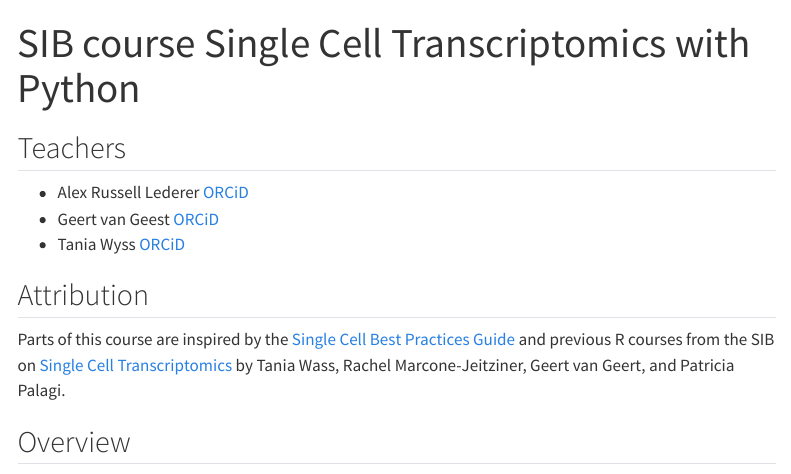
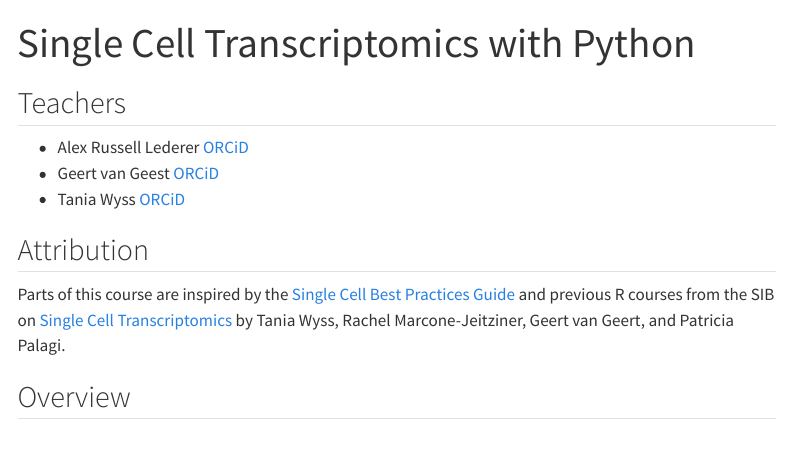
Before and after one commit to sib-swiss/single-cell-python-training, a Quarto document (index.qmd): the page in a window 1100 px wide, from its top. Rendered offline with R 4.5, knitr and Pandoc in place of Quarto, with nearby package versions; menus at the side of the page are left out.

Commit message:
Correct typos

```diff
--- a/index.qmd
+++ b/index.qmd
@@ -1,5 +1,5 @@
 ---
-title: "SIB course Single Cell Transcriptomics with Python"
+title: "Single Cell Transcriptomics with Python"
 ---
 
 ## Teachers
@@ -10,7 +10,7 @@ title: "SIB course Single Cell Transcriptomics with Python"
 
 ## Attribution
 
-Parts of this course are inspired by the [Single Cell Best Practices Guide](https://www.sc-best-practices.org/preamble.html) and previous R courses from the SIB on [Single Cell Transcriptomics](https://sib-swiss.github.io/single-cell-training/) by Tania Wass, Rachel Marcone-Jeitziner, Geert van Geert, and Patricia Palagi.
+Parts of this course are inspired by the [Single Cell Best Practices Guide](https://www.sc-best-practices.org/preamble.html) and previous R courses from the SIB on [Single Cell Transcriptomics](https://sib-swiss.github.io/single-cell-training/) by Tania Wyss, Rachel Marcone-Jeitziner, Geert van Geert, and Patricia Palagi.
 
 ## Overview
 Single-cell RNA sequencing (scRNA-seq) can measure the gene expression of complex biological systems at the level of individual cells, enabling scientists to generate detailed tissue atlases describing the transcriptomic profiles of thousands or even millions of cells. While scRNA-seq has become a popular technique in diverse fields of biological research, the required expertise for handling such datasets has restricted its use among the larger scientific community. The aim of this 3-day course is to empower researchers to start applying the fundamental scRNA-seq analysis pipeline to their own data. We will outline how to design and interpret results of a scRNA-seq dataset and explore the basics of preprocessing and analysis in Python on real data. We will discuss common concerns in the field, including preprocessing choices, dimensionality reduction, cell type clustering and identification, batch effect correction, pseudotime, and RNA velocity methods. The course will be taught in Python.
```
